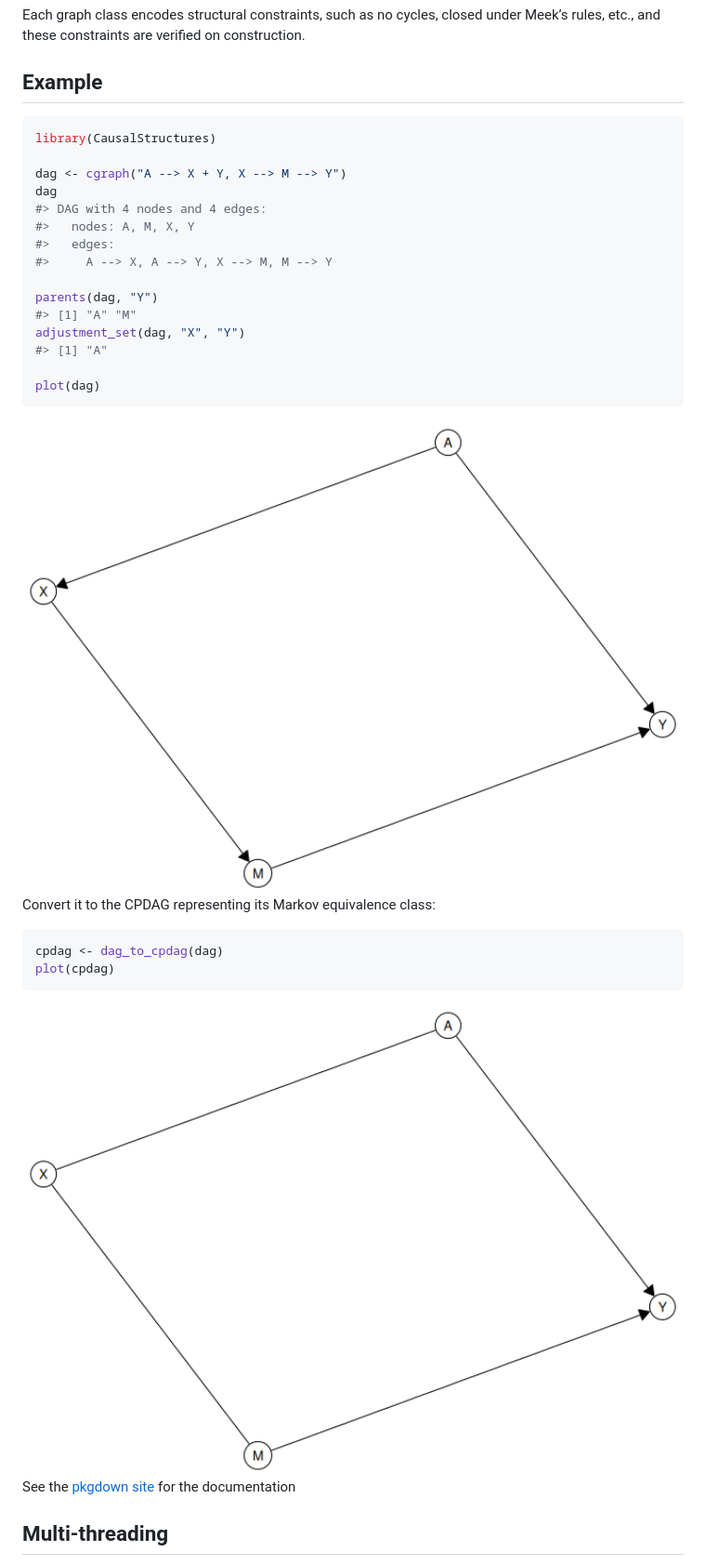
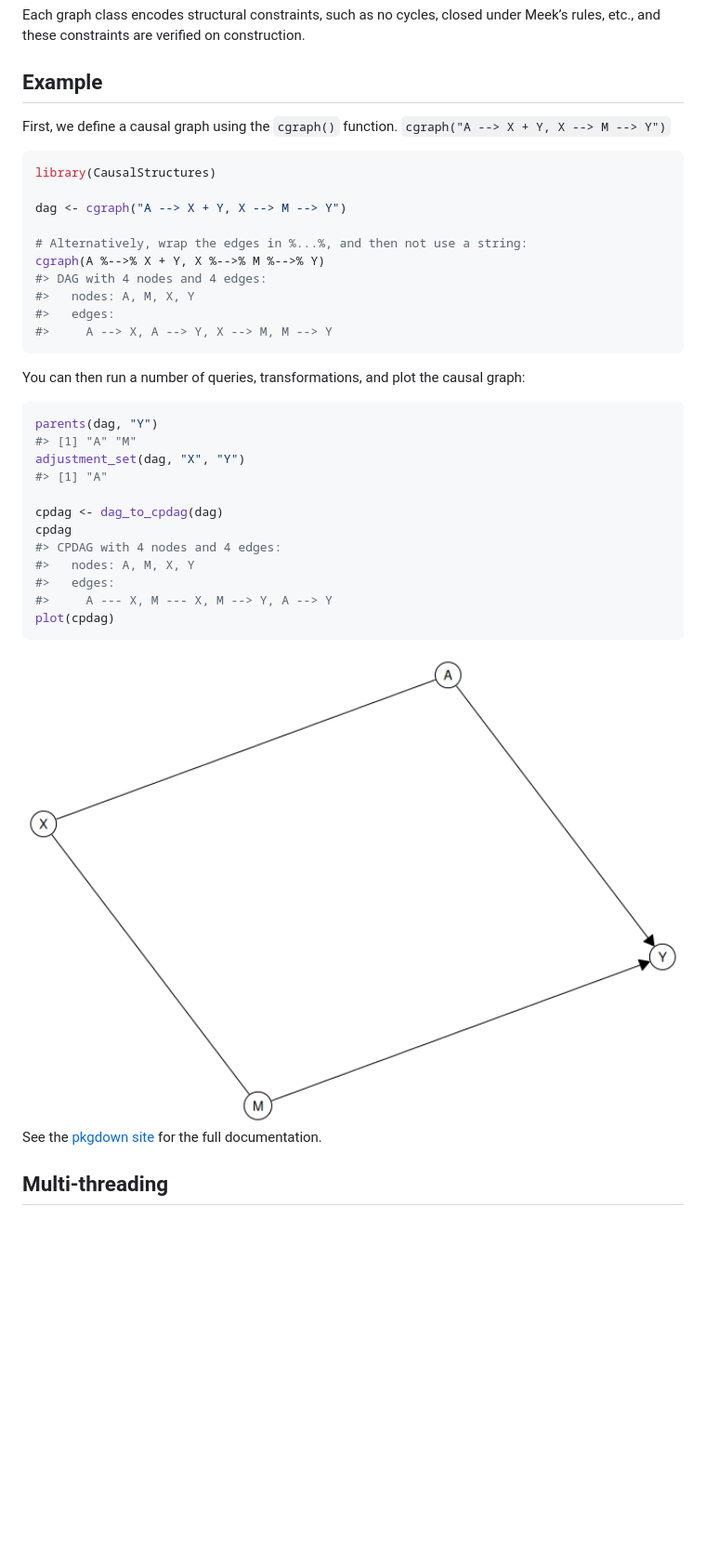
Before and after one commit to BjarkeHautop/CausalStructures, a Markdown page: README.md, the part around the change. Shown at 93% size. Rendered like a GitHub page; pictures changed too: man/figures/README-example-1.png (deleted); blank space fills up the shorter version.

````diff
--- a/README.md
+++ b/README.md
@@ -55,37 +55,44 @@ construction.
 
 ## Example
 
+First, we define a causal graph using the `cgraph()` function.
+`cgraph("A --> X + Y, X --> M --> Y")`
+
 ``` r
 library(CausalStructures)
 
 dag <- cgraph("A --> X + Y, X --> M --> Y")
-dag
+
+# Alternatively, wrap the edges in %...%, and then not use a string:
+cgraph(A %-->% X + Y, X %-->% M %-->% Y)
 #> DAG with 4 nodes and 4 edges:
 #>   nodes: A, M, X, Y
 #>   edges:
 #>     A --> X, A --> Y, X --> M, M --> Y
+```
 
+You can then run a number of queries, transformations, and plot the
+causal graph:
+
+``` r
 parents(dag, "Y")
 #> [1] "A" "M"
 adjustment_set(dag, "X", "Y")
 #> [1] "A"
 
-plot(dag)
-```
-
-<img src="man/figures/README-example-1.png" alt="" width="100%" />
-
-Convert it to the CPDAG representing its Markov equivalence class:
-
-``` r
 cpdag <- dag_to_cpdag(dag)
+cpdag
+#> CPDAG with 4 nodes and 4 edges:
+#>   nodes: A, M, X, Y
+#>   edges:
+#>     A --- X, M --- X, M --> Y, A --> Y
 plot(cpdag)
 ```
 
-<img src="man/figures/README-cpdag-1.png" alt="" width="100%" />
+<img src="man/figures/README-queries-1.png" alt="" width="100%" />
 
 See the [pkgdown site](https://bjarkehautop.github.io/CausalStructures/)
-for the documentation
+for the full documentation.
 
 ## Multi-threading
 
````
Also changed, not shown: man/figures/README-queries-1.png (renamed from man/figures/README-cpdag-1.png), 4 other files.
